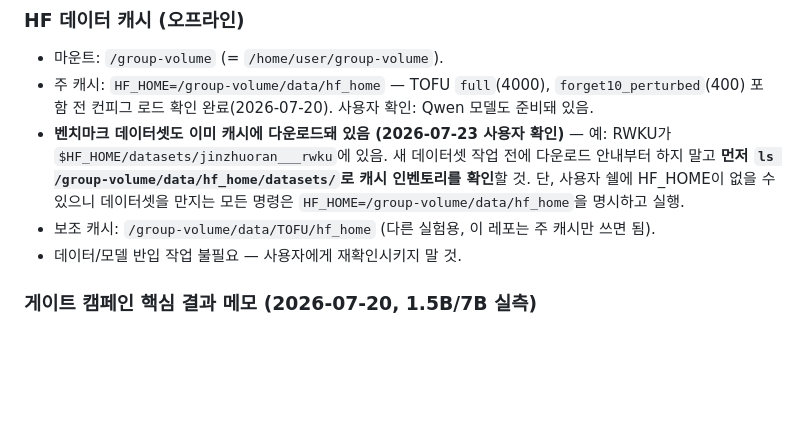
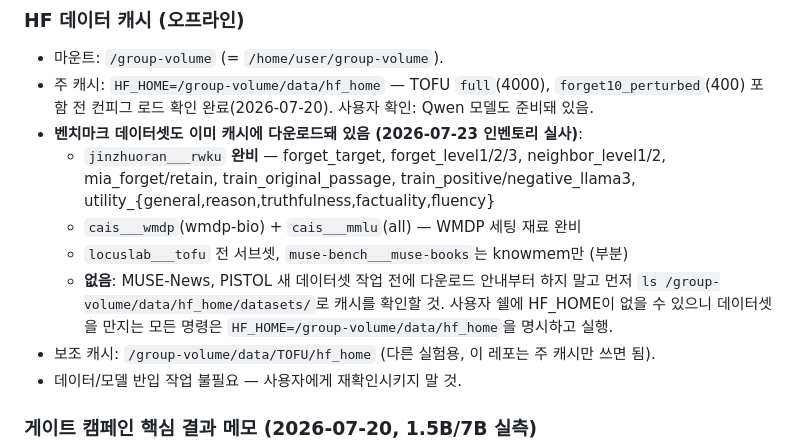
Before and after one commit to oliviajieuns/retain-susceptibility, a Markdown page: CLAUDE.md, the part around the change. Drawn GitHub-style; blank space fills up the shorter version.

Commit message:
Record measured HF dataset cache inventory
RWKU is fully cached (all forget/neighbor/mia/train/utility configs),
WMDP-bio and MMLU are cached, MUSE-Books only has knowmem, and MUSE-News
and PISTOL are absent — so RWKU is the confirmed next benchmark and PISTOL
drops behind WMDP in the queue-filling order.

Co-Authored-By: Claude Fable 5 <noreply@anthropic.com>
Claude-Session: https://claude.ai/code/session_014sHDBwALaPmNdjZhULBBYj

```diff
--- a/CLAUDE.md
+++ b/CLAUDE.md
@@ -66,11 +66,17 @@ Claude Code 세션 컨테이너에는 GPU가 없다 (CPU 검증만 가능).
 - 마운트: `/group-volume` (= `/home/user/group-volume`).
 - 주 캐시: `HF_HOME=/group-volume/data/hf_home` — TOFU `full`(4000), `forget10_perturbed`(400) 포함
   전 컨피그 로드 확인 완료(2026-07-20). 사용자 확인: Qwen 모델도 준비돼 있음.
-- **벤치마크 데이터셋도 이미 캐시에 다운로드돼 있음 (2026-07-23 사용자 확인)** —
-  예: RWKU가 `$HF_HOME/datasets/jinzhuoran___rwku`에 있음. 새 데이터셋 작업 전에
-  다운로드 안내부터 하지 말고 **먼저 `ls /group-volume/data/hf_home/datasets/`로
-  캐시 인벤토리를 확인**할 것. 단, 사용자 쉘에 HF_HOME이 없을 수 있으니 데이터셋을
-  만지는 모든 명령은 `HF_HOME=/group-volume/data/hf_home`을 명시하고 실행.
+- **벤치마크 데이터셋도 이미 캐시에 다운로드돼 있음 (2026-07-23 인벤토리 실사)**:
+  - `jinzhuoran___rwku` **완비** — forget_target, forget_level1/2/3, neighbor_level1/2,
+    mia_forget/retain, train_original_passage, train_positive/negative_llama3,
+    utility_{general,reason,truthfulness,factuality,fluency}
+  - `cais___wmdp`(wmdp-bio) + `cais___mmlu`(all) — WMDP 세팅 재료 완비
+  - `locuslab___tofu` 전 서브셋, `muse-bench___muse-books`는 knowmem만 (부분)
+  - **없음**: MUSE-News, PISTOL
+  새 데이터셋 작업 전에 다운로드 안내부터 하지 말고 먼저
+  `ls /group-volume/data/hf_home/datasets/`로 캐시를 확인할 것. 사용자 쉘에
+  HF_HOME이 없을 수 있으니 데이터셋을 만지는 모든 명령은
+  `HF_HOME=/group-volume/data/hf_home`을 명시하고 실행.
 - 보조 캐시: `/group-volume/data/TOFU/hf_home` (다른 실험용, 이 레포는 주 캐시만 쓰면 됨).
 - 데이터/모델 반입 작업 불필요 — 사용자에게 재확인시키지 말 것.
 
```
